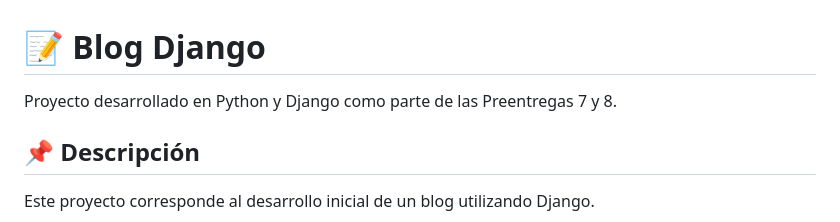
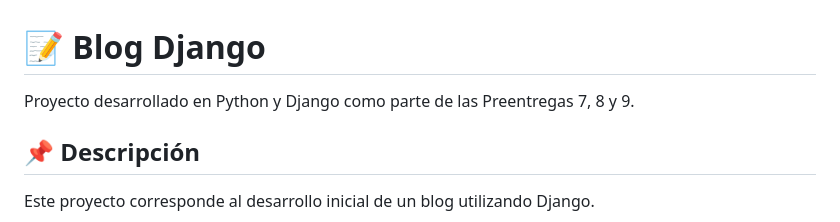
Before and after one commit to juanchiblanco/blog-django, a Markdown page: README.md, the part around the change. GitHub-like rendering.

Commit message:
actualice readme

```diff
--- a/README.md
+++ b/README.md
@@ -1,6 +1,6 @@
 # 📝 Blog Django
 
-Proyecto desarrollado en Python y Django como parte de las Preentregas 7 y 8.
+Proyecto desarrollado en Python y Django como parte de las Preentregas 7, 8 y 9.
 
 ## 📌 Descripción
 
```
